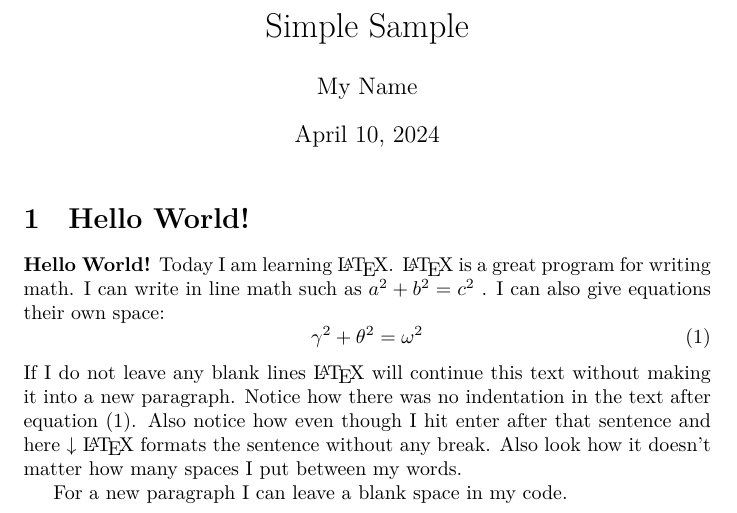
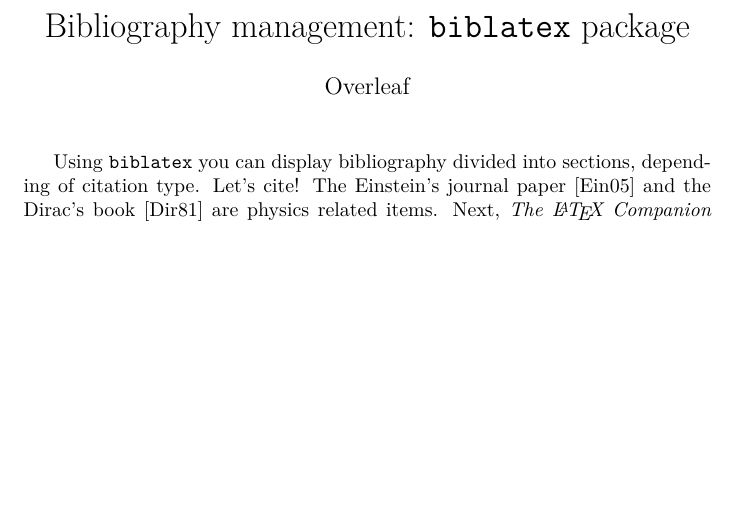
Before and after one commit to michaelvanstraten/latex-template, a LaTeX document (src/main.tex): part of the page, cut at the place of the change, the shorter picture padded with empty space. Compiled offline with XeLaTeX.

Commit message:
Add biblatex usage to latex sample

```diff
--- a/src/main.tex
+++ b/src/main.tex
@@ -6 +11,6 @@
+]{biblatex}
+\addbibresource{sample.bib}
 
+\title{Bibliography management: \texttt{biblatex} package}
+\author{Overleaf}
+\date{ }
@@ -10,18 +17,14 @@
 
-% The preamble ends with the command \begin{document}
-\begin{document} % All begin commands must be paired with an end command somewhere
-\maketitle % creates title using information in preamble (title, author, date)
+\begin{document}
 
-\section{Hello World!} % creates a section
+\maketitle
 
-\textbf{Hello World!} Today I am learning \LaTeX. %notice how the command will end at the first non-alphabet charecter such as the . after \LaTeX
-\LaTeX{} is a great program for writing math. I can write in line math such as $a^2+b^2=c^2$ %$ tells LaTexX to compile as math
-. I can also give equations their own space:
-\begin{equation} % Creates an equation environment and is compiled as math
-	\gamma^2+\theta^2=\omega^2
-\end{equation}
-If I do not leave any blank lines \LaTeX{} will continue  this text without making it into a new paragraph.  Notice how there was no indentation in the text after equation (1).
-Also notice how even though I hit enter after that sentence and here $\downarrow$
-\LaTeX{} formats the sentence without any break.  Also   look  how      it   doesn't     matter          how    many  spaces     I put     between       my    words.
+Using \texttt{biblatex} you can display bibliography divided into sections,
+depending of citation type.
+Let's cite! The Einstein's journal paper~\cite{einstein} and the Dirac's
+book~\cite{dirac} are physics related items.
+Next, \textit{The \LaTeX\ Companion} book~\cite{latexcompanion}, the Donald
+Knuth's website~\cite{knuthwebsite}, \textit{The Comprehensive Tex Archive
+	Network} (CTAN)~\cite{ctan} are \LaTeX\ related items; but the others Donald
+Knuth's items~\cite{knuth-fa,knuth-acp} are dedicated to programming.
 
-For a new paragraph I can leave a blank space in my code.
```
Also changed, not shown: src/sample.bib (added, +38 -0 lines), src/main.tex (19 more changed lines).
